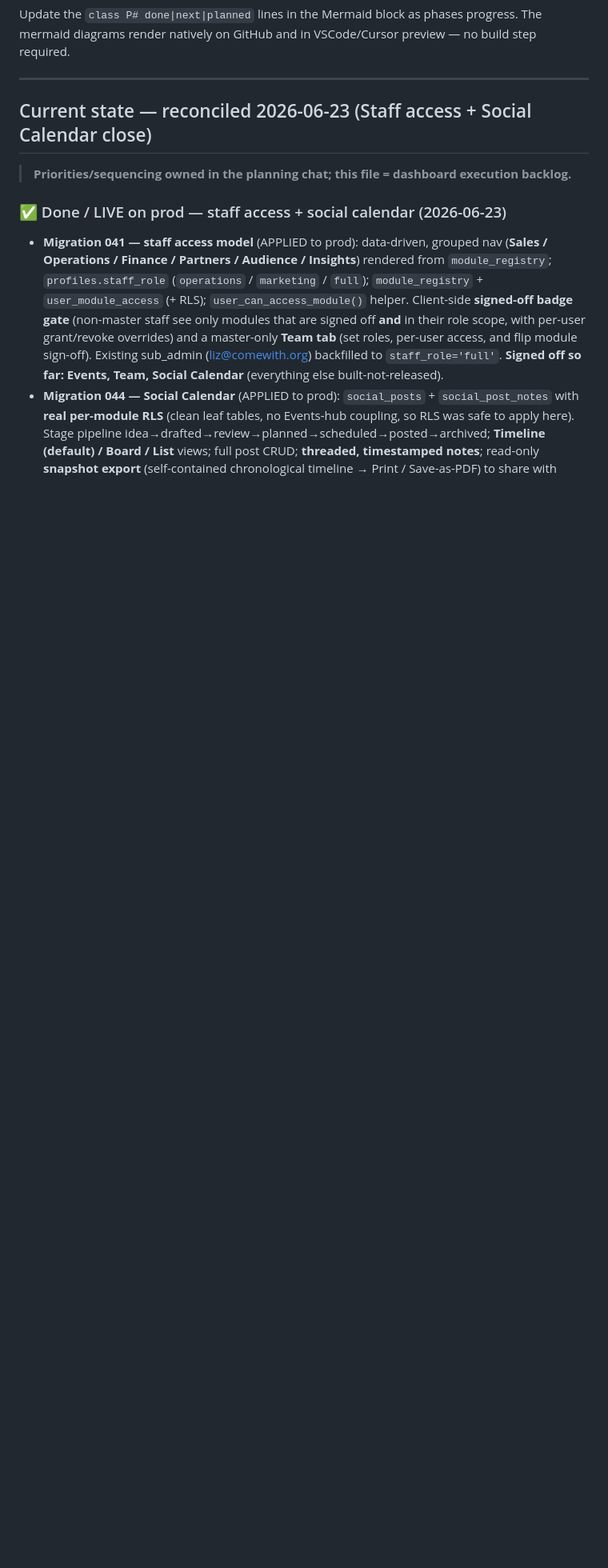
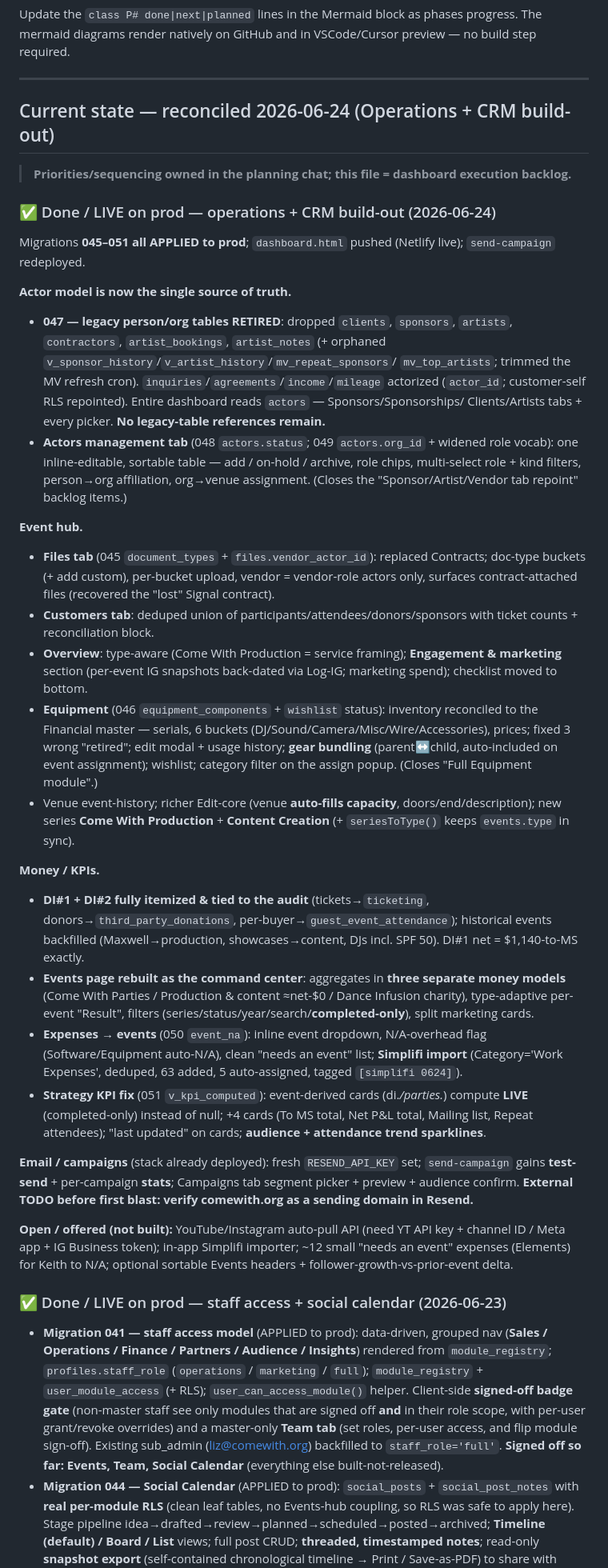
Before and after one commit to Berkythe4/comewith, a Markdown page: ROADMAP.md, the part around one of its changes. Shown at 80% size. GitHub-like rendering; blank space fills up the shorter version.

Commit message:
ROADMAP: reconcile 2026-06-24 (operations + CRM build-out)
Document migrations 045–051 + the session's work: legacy tables retired /
actor model unified, Actors tab, Files/Customers/Equipment hub, DI money
itemized, Events command-center, expense→event + Simplifi import, Strategy
KPI live-compute + trends, campaign test-send/stats. Marked the Artist/Vendor/
Sponsor/Equipment backlog items done.

Co-Authored-By: Claude Opus 4.8 (1M context) <noreply@anthropic.com>

```diff
--- a/ROADMAP.md
+++ b/ROADMAP.md
@@ -200,9 +200,58 @@ preview — no build step required.
 
 ---
 
-## Current state — reconciled 2026-06-23 (Staff access + Social Calendar close)
+## Current state — reconciled 2026-06-24 (Operations + CRM build-out)
 
 > **Priorities/sequencing owned in the planning chat; this file = dashboard execution backlog.**
+
+### ✅ Done / LIVE on prod — operations + CRM build-out (2026-06-24)
+Migrations **045–051 all APPLIED to prod**; `dashboard.html` pushed (Netlify live); `send-campaign` redeployed.
+
+**Actor model is now the single source of truth.**
+- **047 — legacy person/org tables RETIRED**: dropped `clients`, `sponsors`, `artists`, `contractors`,
+  `artist_bookings`, `artist_notes` (+ orphaned `v_sponsor_history`/`v_artist_history`/`mv_repeat_sponsors`/
+  `mv_top_artists`; trimmed the MV refresh cron). `inquiries`/`agreements`/`income`/`mileage` actorized
+  (`actor_id`; customer-self RLS repointed). Entire dashboard reads `actors` — Sponsors/Sponsorships/
+  Clients/Artists tabs + every picker. **No legacy-table references remain.**
+- **Actors management tab** (048 `actors.status`; 049 `actors.org_id` + widened role vocab): one
+  inline-editable, sortable table — add / on-hold / archive, role chips, multi-select role + kind filters,
+  person→org affiliation, org→venue assignment. (Closes the "Sponsor/Artist/Vendor tab repoint" backlog items.)
+
+**Event hub.**
+- **Files tab** (045 `document_types` + `files.vendor_actor_id`): replaced Contracts; doc-type buckets
+  (+ add custom), per-bucket upload, vendor = vendor-role actors only, surfaces contract-attached files
+  (recovered the "lost" Signal contract).
+- **Customers tab**: deduped union of participants/attendees/donors/sponsors with ticket counts + reconciliation block.
+- **Overview**: type-aware (Come With Production = service framing); **Engagement & marketing** section
+  (per-event IG snapshots back-dated via Log-IG; marketing spend); checklist moved to bottom.
+- **Equipment** (046 `equipment_components` + `wishlist` status): inventory reconciled to the Financial
+  master — serials, 6 buckets (DJ/Sound/Camera/Misc/Wire/Accessories), prices; fixed 3 wrong "retired";
+  edit modal + usage history; **gear bundling** (parent↔child, auto-included on event assignment);
+  wishlist; category filter on the assign popup. (Closes "Full Equipment module".)
+- Venue event-history; richer Edit-core (venue **auto-fills capacity**, doors/end/description);
+  new series **Come With Production** + **Content Creation** (+ `seriesToType()` keeps `events.type` in sync).
+
+**Money / KPIs.**
+- **DI#1 + DI#2 fully itemized & tied to the audit** (tickets→`ticketing`, donors→`third_party_donations`,
+  per-buyer→`guest_event_attendance`); historical events backfilled (Maxwell→production, showcases→content,
+  DJs incl. SPF 50). DI#1 net = $1,140-to-MS exactly.
+- **Events page rebuilt as the command center**: aggregates in **three separate money models**
+  (Come With Parties / Production & content ≈net-$0 / Dance Infusion charity), type-adaptive per-event
+  "Result", filters (series/status/year/search/**completed-only**), split marketing cards.
+- **Expenses → events** (050 `event_na`): inline event dropdown, N/A-overhead flag (Software/Equipment
+  auto-N/A), clean "needs an event" list; **Simplifi import** (Category='Work Expenses', deduped, 63 added,
+  5 auto-assigned, tagged `[simplifi 0624]`).
+- **Strategy KPI fix** (051 `v_kpi_computed`): event-derived cards (di.*/parties.*) compute **LIVE**
+  (completed-only) instead of null; +4 cards (To MS total, Net P&L total, Mailing list, Repeat attendees);
+  "last updated" on cards; **audience + attendance trend sparklines**.
+
+**Email / campaigns** (stack already deployed): fresh `RESEND_API_KEY` set; `send-campaign` gains
+**test-send** + per-campaign **stats**; Campaigns tab segment picker + preview + audience confirm.
+**External TODO before first blast: verify comewith.org as a sending domain in Resend.**
+
+**Open / offered (not built):** YouTube/Instagram auto-pull API (need YT API key + channel ID / Meta app +
+IG Business token); in-app Simplifi importer; ~12 small "needs an event" expenses (Elements) for Keith to N/A;
+optional sortable Events headers + follower-growth-vs-prior-event delta.
 
 ### ✅ Done / LIVE on prod — staff access + social calendar (2026-06-23)
 - **Migration 041 — staff access model** (APPLIED to prod): data-driven, grouped nav
```
Also changed, not shown: other parts of ROADMAP.md (+7 -6 lines).
